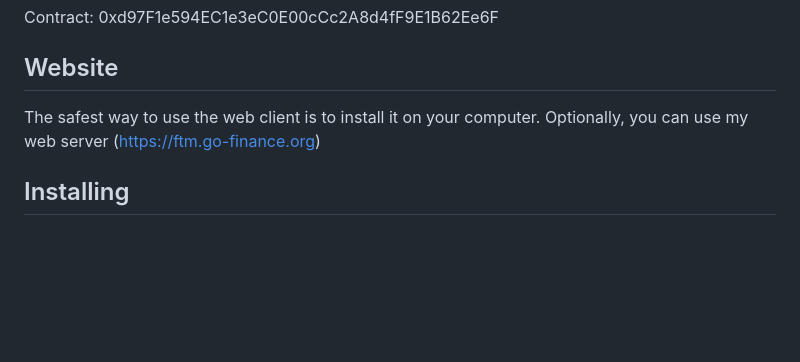
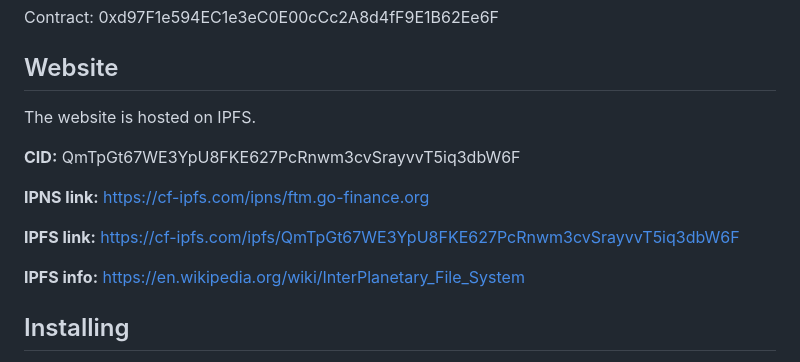
Before and after one commit to Kenshiro-28/Go-Finance-Fantom, a Markdown page: README.md, the part around the change. Drawn GitHub-style; blank space fills up the shorter version.

```diff
--- a/README.md
+++ b/README.md
@@ -56,7 +56,15 @@ Contract: 0xd97F1e594EC1e3eC0E00cCc2A8d4fF9E1B62Ee6F
 
 ## Website
 
-The safest way to use the web client is to install it on your computer. Optionally, you can use my web server (https://ftm.go-finance.org)
+The website is hosted on IPFS.
+
+**CID:** QmTpGt67WE3YpU8FKE627PcRnwm3cvSrayvvT5iq3dbW6F
+
+**IPNS link:** https://cf-ipfs.com/ipns/ftm.go-finance.org
+
+**IPFS link:** https://cf-ipfs.com/ipfs/QmTpGt67WE3YpU8FKE627PcRnwm3cvSrayvvT5iq3dbW6F
+
+**IPFS info:** https://en.wikipedia.org/wiki/InterPlanetary_File_System
 
 ## Installing
 
```
